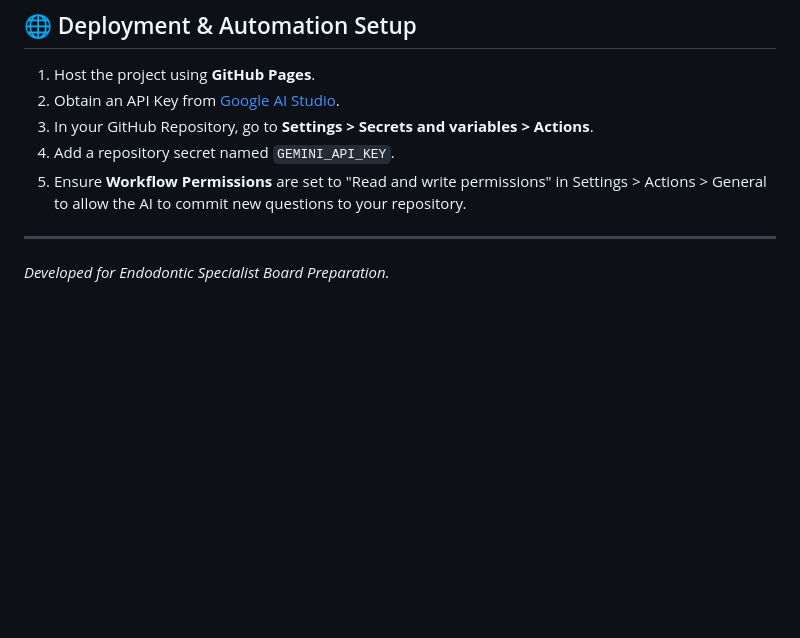
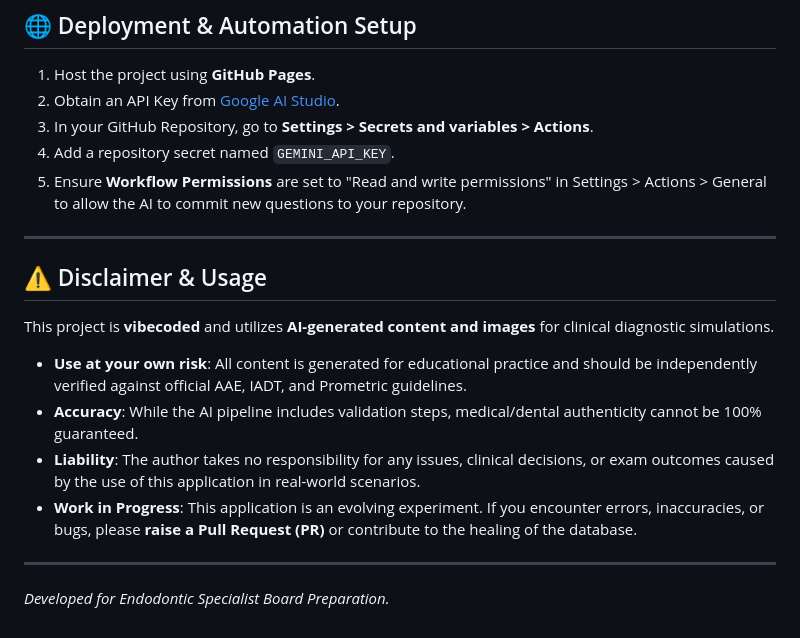
Before and after one commit to ravi-e/EndoQuiz, a Markdown page: README.md, the part around the change. Rendered like a GitHub page; blank space fills up the shorter version.

```diff
--- a/README.md
+++ b/README.md
@@ -45,4 +45,15 @@ This is a vanilla front-end application with no complex build dependencies.
 5. Ensure **Workflow Permissions** are set to "Read and write permissions" in Settings > Actions > General to allow the AI to commit new questions to your repository.
 
 ---
+
+## ⚠️ Disclaimer & Usage
+
+This project is **vibecoded** and utilizes **AI-generated content and images** for clinical diagnostic simulations.
+
+- **Use at your own risk**: All content is generated for educational practice and should be independently verified against official AAE, IADT, and Prometric guidelines.
+- **Accuracy**: While the AI pipeline includes validation steps, medical/dental authenticity cannot be 100% guaranteed.
+- **Liability**: The author takes no responsibility for any issues, clinical decisions, or exam outcomes caused by the use of this application in real-world scenarios.
+- **Work in Progress**: This application is an evolving experiment. If you encounter errors, inaccuracies, or bugs, please **raise a Pull Request (PR)** or contribute to the healing of the database.
+
+---
 *Developed for Endodontic Specialist Board Preparation.*
```
